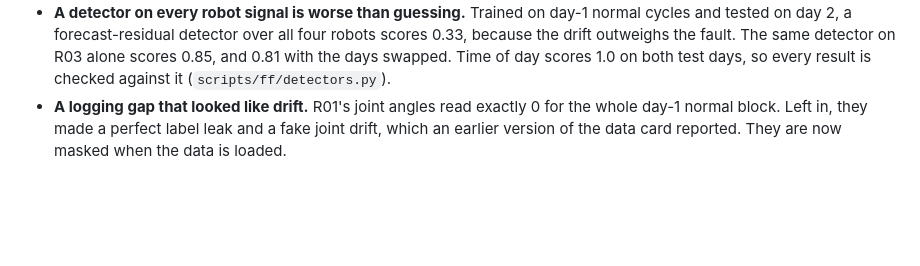
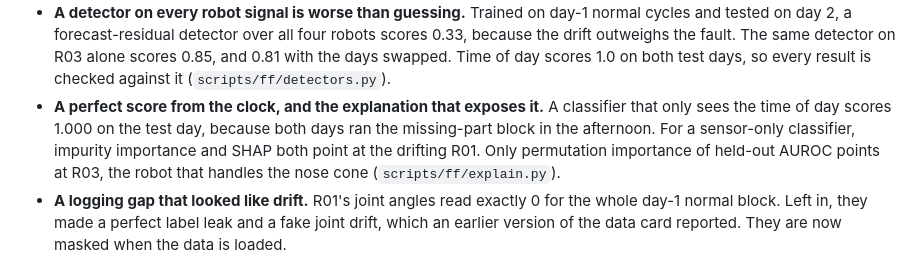
Before and after one commit to borabek/factorylens, a Markdown page: README.md, the part around the change. Drawn GitHub-style; blank space fills up the shorter version.

```diff
--- a/README.md
+++ b/README.md
@@ -36,6 +36,7 @@ Findings from the data itself, each with the script that produces it:
 - **A standard preprocessing threshold deletes defects on thin objects.** BTF's 5 mm background cut removes 38% of the annotated defect pixels on dowel. This repo uses 2 mm (`scripts/check_background_removal.py`).
 - **A sensor shortcut that flips sign across days.** In the FF robot data, R01's gripper load separates normal and missing-part cycles on day 1, but only because it drifts, and on day 2 the relationship reverses. R03 shows the real signature of a missing nose cone on both days (`scripts/ff/figures.py`).
 - **A detector on every robot signal is worse than guessing.** Trained on day-1 normal cycles and tested on day 2, a forecast-residual detector over all four robots scores 0.33, because the drift outweighs the fault. The same detector on R03 alone scores 0.85, and 0.81 with the days swapped. Time of day scores 1.0 on both test days, so every result is checked against it (`scripts/ff/detectors.py`).
+- **A perfect score from the clock, and the explanation that exposes it.** A classifier that only sees the time of day scores 1.000 on the test day, because both days ran the missing-part block in the afternoon. For a sensor-only classifier, impurity importance and SHAP both point at the drifting R01. Only permutation importance of held-out AUROC points at R03, the robot that handles the nose cone (`scripts/ff/explain.py`).
 - **A logging gap that looked like drift.** R01's joint angles read exactly 0 for the whole day-1 normal block. Left in, they made a perfect label leak and a fake joint drift, which an earlier version of the data card reported. They are now masked when the data is loaded.
 
 ![label blocks over time and the period with camera images](docs/figures/ff_timeline.png)
```
Also changed, not shown: docs/data.md (+22 -0 lines), docs/figures/ff_explain.png (added), 6 other files.
